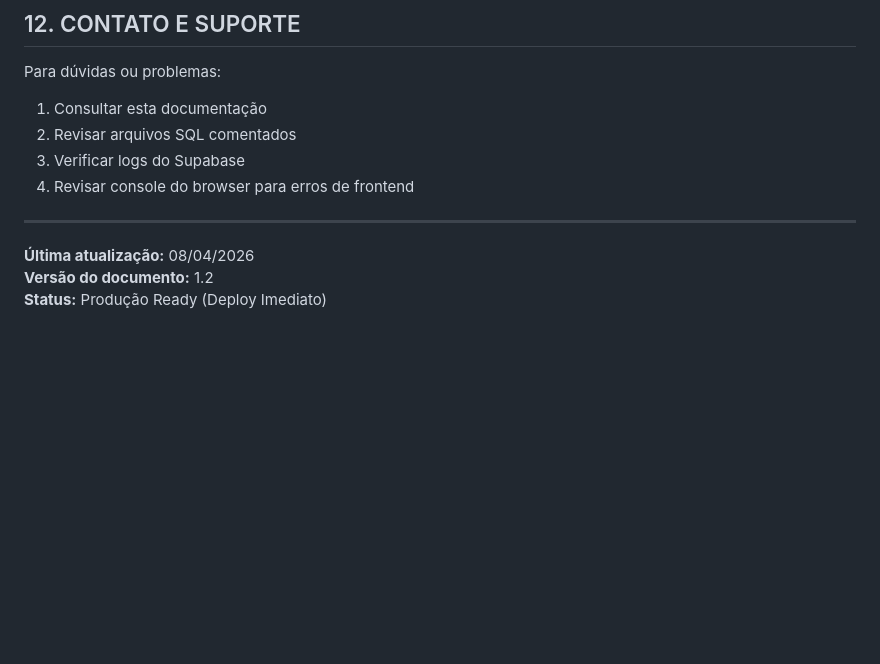
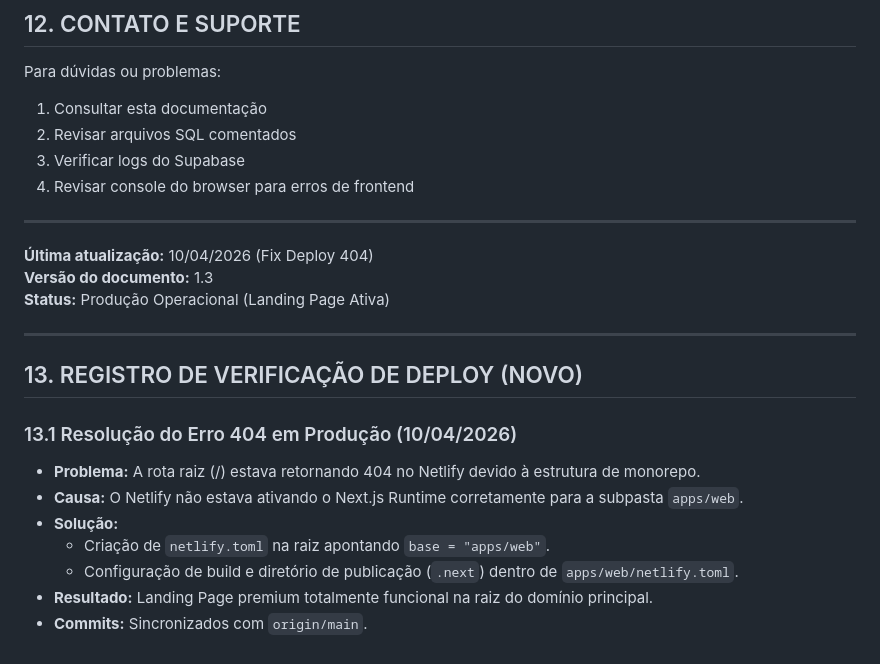
Before and after one commit to moraesvmm/fluxoprod, a Markdown page: DOCUMENTACAO_TECNICA_FLUXO.md, the part around the change. GitHub-like rendering; blank space fills up the shorter version.

Commit message:
docs: update technical documentation with deploy verification record

```diff
--- a/DOCUMENTACAO_TECNICA_FLUXO.md
+++ b/DOCUMENTACAO_TECNICA_FLUXO.md
@@ -1421,6 +1421,19 @@ Para dúvidas ou problemas:
 
 ---
 
-**Última atualização:** 08/04/2026
-**Versão do documento:** 1.2
-**Status:** Produção Ready (Deploy Imediato)
+**Última atualização:** 10/04/2026 (Fix Deploy 404)
+**Versão do documento:** 1.3
+**Status:** Produção Operacional (Landing Page Ativa)
+
+---
+
+## 13. REGISTRO DE VERIFICAÇÃO DE DEPLOY (NOVO)
+
+### 13.1 Resolução do Erro 404 em Produção (10/04/2026)
+- **Problema:** A rota raiz (/) estava retornando 404 no Netlify devido à estrutura de monorepo.
+- **Causa:** O Netlify não estava ativando o Next.js Runtime corretamente para a subpasta `apps/web`.
+- **Solução:**
+  - Criação de `netlify.toml` na raiz apontando `base = "apps/web"`.
+  - Configuração de build e diretório de publicação (`.next`) dentro de `apps/web/netlify.toml`.
+- **Resultado:** Landing Page premium totalmente funcional na raiz do domínio principal.
+- **Commits:** Sincronizados com `origin/main`.
```
